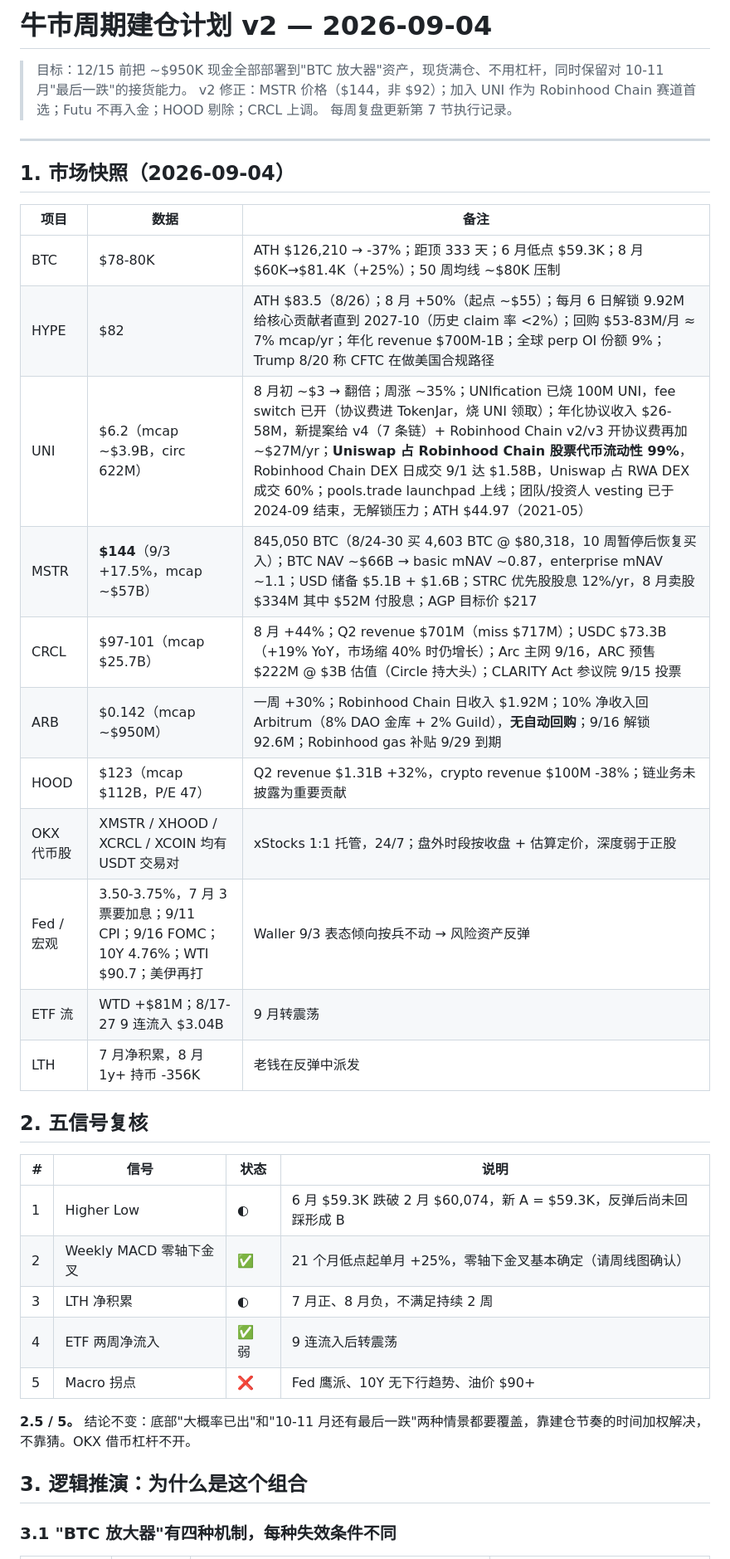
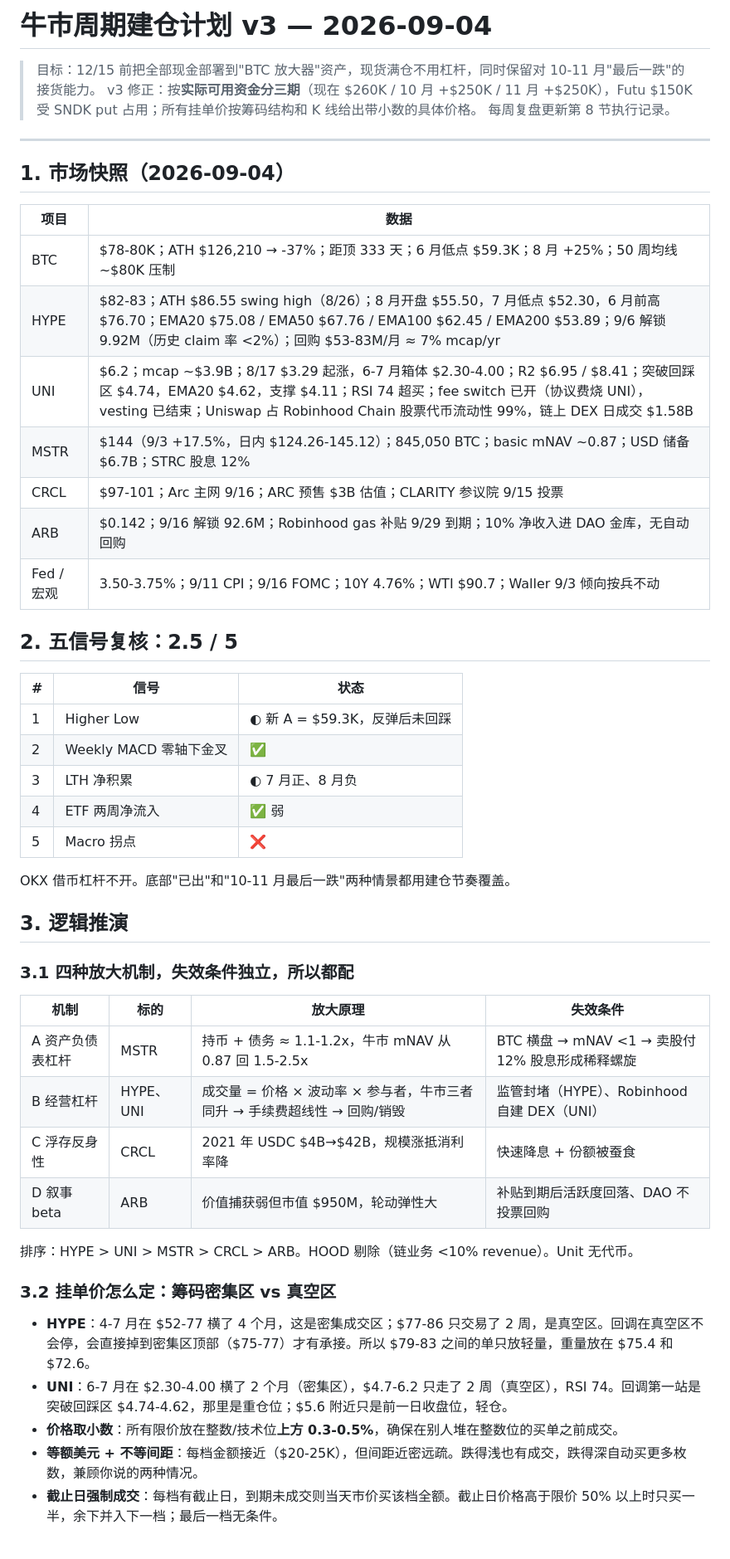
Before and after one commit to jasonlllee/btc-prediction, a Markdown page: plans/2026-09-04-bull-cycle-deployment-plan.md, the part around one of its changes. Shown at 83% size. Rendered like a GitHub page.

```diff
--- a/plans/2026-09-04-bull-cycle-deployment-plan.md
+++ b/plans/2026-09-04-bull-cycle-deployment-plan.md
@@ -1,40 +1,53 @@
-# 牛市周期建仓计划 v2 — 2026-09-04
+# 牛市周期建仓计划 v3 — 2026-09-04
 
-> 目标：12/15 前把 ~$950K 现金全部部署到"BTC 放大器"资产，现货满仓、不用杠杆，同时保留对 10-11 月"最后一跌"的接货能力。
-> v2 修正：MSTR 价格（$144，非 $92）；加入 UNI 作为 Robinhood Chain 赛道首选；Futu 不再入金；HOOD 剔除；CRCL 上调。
-> 每周复盘更新第 7 节执行记录。
+> 目标：12/15 前把全部现金部署到"BTC 放大器"资产，现货满仓不用杠杆，同时保留对 10-11 月"最后一跌"的接货能力。
+> v3 修正：按**实际可用资金分三期**（现在 $260K / 10 月 +$250K / 11 月 +$250K），Futu $150K 受 SNDK put 占用；所有挂单价按筹码结构和 K 线给出带小数的具体价格。
+> 每周复盘更新第 8 节执行记录。
 
 ---
 
 ## 1. 市场快照（2026-09-04）
 
-| 项目 | 数据 | 备注 |
+| 项目 | 数据 |
+|---|---|
+| BTC | $78-80K；ATH $126,210 → -37%；距顶 333 天；6 月低点 $59.3K；8 月 +25%；50 周均线 ~$80K 压制 |
+| HYPE | $82-83；ATH $86.55 swing high（8/26）；8 月开盘 $55.50，7 月低点 $52.30，6 月前高 $76.70；EMA20 $75.08 / EMA50 $67.76 / EMA100 $62.45 / EMA200 $53.89；9/6 解锁 9.92M（历史 claim 率 <2%）；回购 $53-83M/月 ≈ 7% mcap/yr |
+| UNI | $6.2；mcap ~$3.9B；8/17 $3.29 起涨，6-7 月箱体 $2.30-4.00；R2 $6.95 / $8.41；突破回踩区 $4.74，EMA20 $4.62，支撑 $4.11；RSI 74 超买；fee switch 已开（协议费烧 UNI），vesting 已结束；Uniswap 占 Robinhood Chain 股票代币流动性 99%，链上 DEX 日成交 $1.58B |
+| MSTR | $144（9/3 +17.5%，日内 $124.26-145.12）；845,050 BTC；basic mNAV ~0.87；USD 储备 $6.7B；STRC 股息 12% |
+| CRCL | $97-101；Arc 主网 9/16；ARC 预售 $3B 估值；CLARITY 参议院 9/15 投票 |
+| ARB | $0.142；9/16 解锁 92.6M；Robinhood gas 补贴 9/29 到期；10% 净收入进 DAO 金库，无自动回购 |
+| Fed / 宏观 | 3.50-3.75%；9/11 CPI；9/16 FOMC；10Y 4.76%；WTI $90.7；Waller 9/3 倾向按兵不动 |
+
+## 2. 五信号复核：2.5 / 5
+
+| # | 信号 | 状态 |
 |---|---|---|
-| BTC | $78-80K | ATH $126,210 → -37%；距顶 333 天；6 月低点 $59.3K；8 月 $60K→$81.4K（+25%）；50 周均线 ~$80K 压制 |
-| HYPE | $82 | ATH $83.5（8/26）；8 月 +50%（起点 ~$55）；每月 6 日解锁 9.92M 给核心贡献者直到 2027-10（历史 claim 率 <2%）；回购 $53-83M/月 ≈ 7% mcap/yr；年化 revenue $700M-1B；全球 perp OI 份额 9%；Trump 8/20 称 CFTC 在做美国合规路径 |
-| UNI | $6.2（mcap ~$3.9B，circ 622M） | 8 月初 ~$3 → 翻倍；周涨 ~35%；UNIfication 已烧 100M UNI，fee switch 已开（协议费进 TokenJar，烧 UNI 领取）；年化协议收入 $26-58M，新提案给 v4（7 条链）+ Robinhood Chain v2/v3 开协议费再加 ~$27M/yr；**Uniswap 占 Robinhood Chain 股票代币流动性 99%**，Robinhood Chain DEX 日成交 9/1 达 $1.58B，Uniswap 占 RWA DEX 成交 60%；pools.trade launchpad 上线；团队/投资人 vesting 已于 2024-09 结束，无解锁压力；ATH $44.97（2021-05） |
-| MSTR | **$144**（9/3 +17.5%，mcap ~$57B） | 845,050 BTC（8/24-30 买 4,603 BTC @ $80,318，10 周暂停后恢复买入）；BTC NAV ~$66B → basic mNAV ~0.87，enterprise mNAV ~1.1；USD 储备 $5.1B + $1.6B；STRC 优先股股息 12%/yr，8 月卖股 $334M 其中 $52M 付股息；AGP 目标价 $217 |
-| CRCL | $97-101（mcap $25.7B） | 8 月 +44%；Q2 revenue $701M（miss $717M）；USDC $73.3B（+19% YoY，市场缩 40% 时仍增长）；Arc 主网 9/16，ARC 预售 $222M @ $3B 估值（Circle 持大头）；CLARITY Act 参议院 9/15 投票 |
-| ARB | $0.142（mcap ~$950M） | 一周 +30%；Robinhood Chain 日收入 $1.92M；10% 净收入回 Arbitrum（8% DAO 金库 + 2% Guild），**无自动回购**；9/16 解锁 92.6M；Robinhood gas 补贴 9/29 到期 |
-| HOOD | $123（mcap $112B，P/E 47） | Q2 revenue $1.31B +32%，crypto revenue $100M -38%；链业务未披露为重要贡献 |
-| OKX 代币股 | XMSTR / XHOOD / XCRCL / XCOIN 均有 USDT 交易对 | xStocks 1:1 托管，24/7；盘外时段按收盘 + 估算定价，深度弱于正股 |
-| Fed / 宏观 | 3.50-3.75%，7 月 3 票要加息；9/11 CPI；9/16 FOMC；10Y 4.76%；WTI $90.7；美伊再打 | Waller 9/3 表态倾向按兵不动 → 风险资产反弹 |
-| ETF 流 | WTD +$81M；8/17-27 9 连流入 $3.04B | 9 月转震荡 |
-| LTH | 7 月净积累，8 月 1y+ 持币 -356K | 老钱在反弹中派发 |
+| 1 | Higher Low | ◐ 新 A = $59.3K，反弹后未回踩 |
+| 2 | Weekly MACD 零轴下金叉 | ✅ |
+| 3 | LTH 净积累 | ◐ 7 月正、8 月负 |
+| 4 | ETF 两周净流入 | ✅ 弱 |
+| 5 | Macro 拐点 | ❌ |
 
-## 2. 五信号复核
+OKX 借币杠杆不开。底部"已出"和"10-11 月最后一跌"两种情景都用建仓节奏覆盖。
 
-| # | 信号 | 状态 | 说明 |
+## 3. 逻辑推演
+
+### 3.1 四种放大机制，失效条件独立，所以都配
+
+| 机制 | 标的 | 放大原理 | 失效条件 |
 |---|---|---|---|
-| 1 | Higher Low | ◐ | 6 月 $59.3K 跌破 2 月 $60,074，新 A = $59.3K，反弹后尚未回踩形成 B |
-| 2 | Weekly MACD 零轴下金叉 | ✅ | 21 个月低点起单月 +25%，零轴下金叉基本确定（请周线图确认） |
-| 3 | LTH 净积累 | ◐ | 7 月正、8 月负，不满足持续 2 周 |
-| 4 | ETF 两周净流入 | ✅ 弱 | 9 连流入后转震荡 |
-| 5 | Macro 拐点 | ❌ | Fed 鹰派、10Y 无下行趋势、油价 $90+ |
+| A 资产负债表杠杆 | MSTR | 持币 + 债务 ≈ 1.1-1.2x，牛市 mNAV 从 0.87 回 1.5-2.5x | BTC 横盘 → mNAV <1 → 卖股付 12% 股息形成稀释螺旋 |
+| B 经营杠杆 | HYPE、UNI | 成交量 = 价格 × 波动率 × 参与者，牛市三者同升 → 手续费超线性 → 回购/销毁 | 监管封堵（HYPE）、Robinhood 自建 DEX（UNI） |
+| C 浮存反身性 | CRCL | 2021 年 USDC $4B→$42B，规模涨抵消利率降 | 快速降息 + 份额被蚕食 |
+| D 叙事 beta | ARB | 价值捕获弱但市值 $950M，轮动弹性大 | 补贴到期后活跃度回落、DAO 不投票回购 |
 
-**2.5 / 5。** 结论不变：底部"大概率已出"和"10-11 月还有最后一跌"两种情景都要覆盖，靠建仓节奏的时间加权解决，不靠猜。OKX 借币杠杆不开。
+排序：HYPE > UNI > MSTR > CRCL > ARB。HOOD 剔除（链业务 <10% revenue）。Unit 无代币。
 
-## 3. 逻辑推演：为什么是这个组合
+### 3.2 挂单价怎么定：筹码密集区 vs 真空区
 
-### 3.1 "BTC 放大器"有四种机制，每种失效条件不同
+- **HYPE**：4-7 月在 $52-77 横了 4 个月，这是密集成交区；$77-86 只交易了 2 周，是真空区。回调在真空区不会停，会直接掉到密集区顶部（$75-77）才有承接。所以 $79-83 之间的单只放轻量，重量放在 $75.4 和 $72.6。
+- **UNI**：6-7 月在 $2.30-4.00 横了 2 个月（密集区），$4.7-6.2 只走了 2 周（真空区），RSI 74。回调第一站是突破回踩区 $4.74-4.62，那里是重仓位；$5.6 附近只是前一日收盘位，轻仓。
+- **价格取小数**：所有限价放在整数/技术位**上方 0.3-0.5%**，确保在别人堆在整数位的买单之前成交。
+- **等额美元 + 不等间距**：每档金额接近（$20-25K），但间距近密远疏。跌得浅也有成交，跌得深自动买更多枚数，兼顾你说的两种情况。
+- **截止日强制成交**：每档有截止日，到期未成交则当天市价买该档全额。截止日价格高于限价 50% 以上时只买一半，余下并入下一档；最后一档无条件。
 
```
Also changed, not shown: other parts of plans/2026-09-04-bull-cycle-deployment-plan.md (+103 -146 lines).
